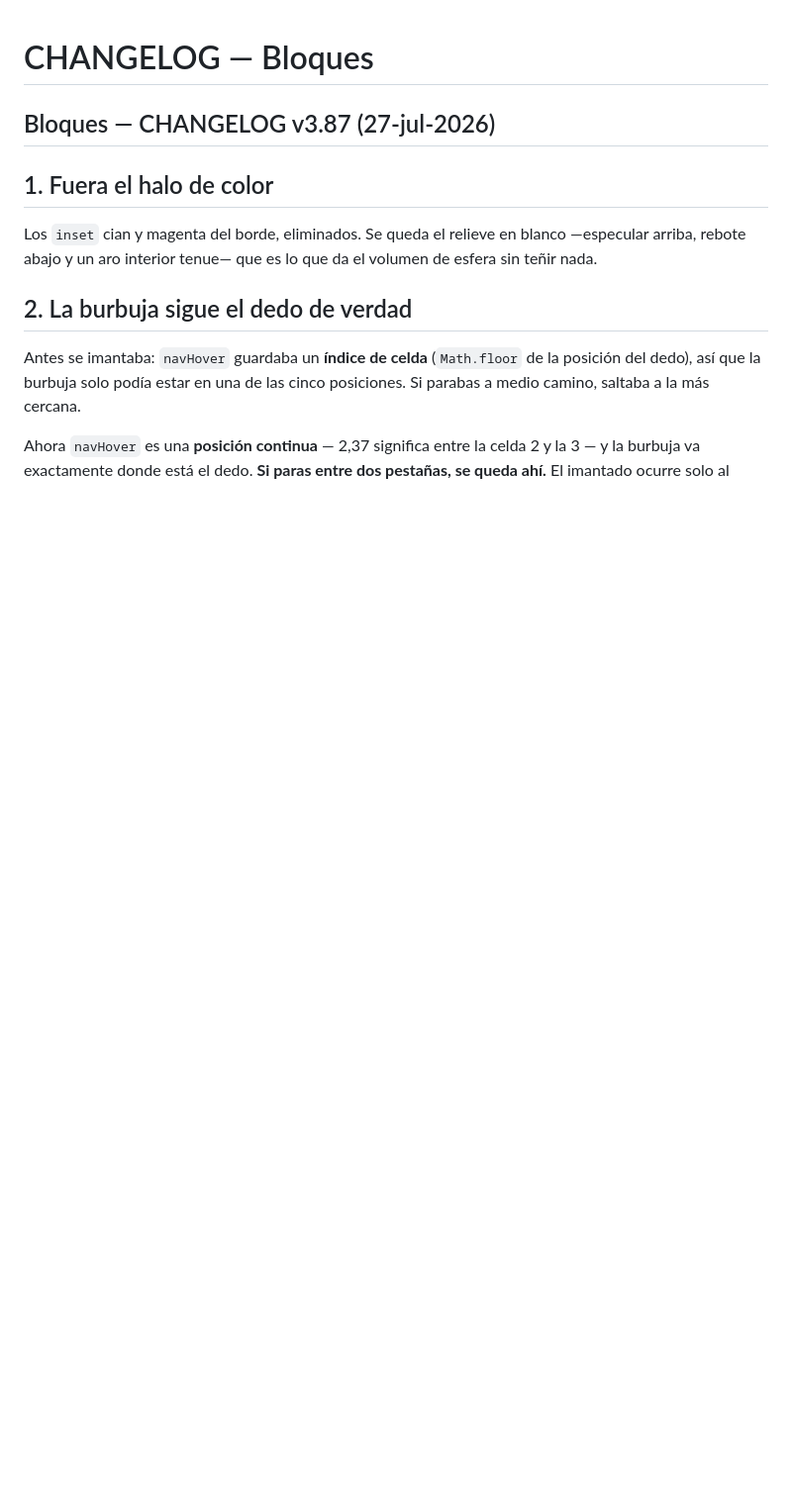
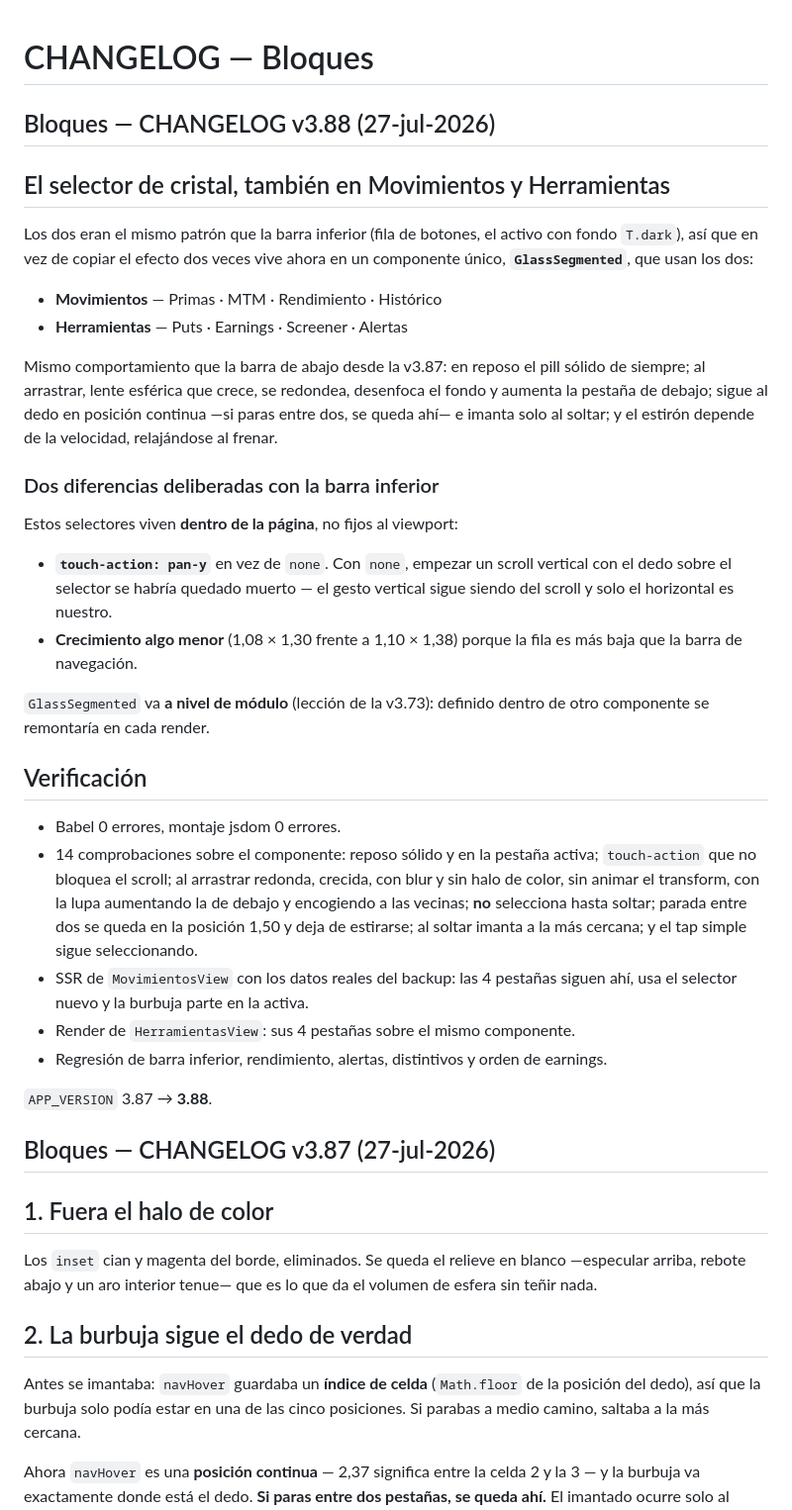
Before and after one commit to GaloFly/galowillmakeyourich, a Markdown page: CHANGELOG.md, the part around the change. Shown at 99% size. Rendered like a GitHub page; blank space fills up the shorter version.

```diff
--- a/CHANGELOG.md
+++ b/CHANGELOG.md
@@ -1,4 +1,52 @@
 # CHANGELOG — Bloques
+
+## Bloques — CHANGELOG v3.88 (27-jul-2026)
+
+## El selector de cristal, también en Movimientos y Herramientas
+
+Los dos eran el mismo patrón que la barra inferior (fila de botones, el activo
+con fondo `T.dark`), así que en vez de copiar el efecto dos veces vive ahora en
+un componente único, **`GlassSegmented`**, que usan los dos:
+
+- **Movimientos** — Primas · MTM · Rendimiento · Histórico
+- **Herramientas** — Puts · Earnings · Screener · Alertas
+
+Mismo comportamiento que la barra de abajo desde la v3.87: en reposo el pill
+sólido de siempre; al arrastrar, lente esférica que crece, se redondea,
+desenfoca el fondo y aumenta la pestaña de debajo; sigue al dedo en posición
+continua —si paras entre dos, se queda ahí— e imanta solo al soltar; y el
+estirón depende de la velocidad, relajándose al frenar.
+
+### Dos diferencias deliberadas con la barra inferior
+
+Estos selectores viven **dentro de la página**, no fijos al viewport:
+
+- **`touch-action: pan-y`** en vez de `none`. Con `none`, empezar un scroll
+  vertical con el dedo sobre el selector se habría quedado muerto — el gesto
+  vertical sigue siendo del scroll y solo el horizontal es nuestro.
+- **Crecimiento algo menor** (1,08 × 1,30 frente a 1,10 × 1,38) porque la fila es
+  más baja que la barra de navegación.
+
+`GlassSegmented` va **a nivel de módulo** (lección de la v3.73): definido dentro
+de otro componente se remontaría en cada render.
+
+## Verificación
+
+- Babel 0 errores, montaje jsdom 0 errores.
+- 14 comprobaciones sobre el componente: reposo sólido y en la pestaña activa;
+  `touch-action` que no bloquea el scroll; al arrastrar redonda, crecida, con
+  blur y sin halo de color, sin animar el transform, con la lupa aumentando la de
+  debajo y encogiendo a las vecinas; **no** selecciona hasta soltar; parada entre
+  dos se queda en la posición 1,50 y deja de estirarse; al soltar imanta a la más
+  cercana; y el tap simple sigue seleccionando.
+- SSR de `MovimientosView` con los datos reales del backup: las 4 pestañas
+  siguen ahí, usa el selector nuevo y la burbuja parte en la activa.
+- Render de `HerramientasView`: sus 4 pestañas sobre el mismo componente.
+- Regresión de barra inferior, rendimiento, alertas, distintivos y orden de
+  earnings.
+
+`APP_VERSION` 3.87 → **3.88**.
+
 
 ## Bloques — CHANGELOG v3.87 (27-jul-2026)
 
```
